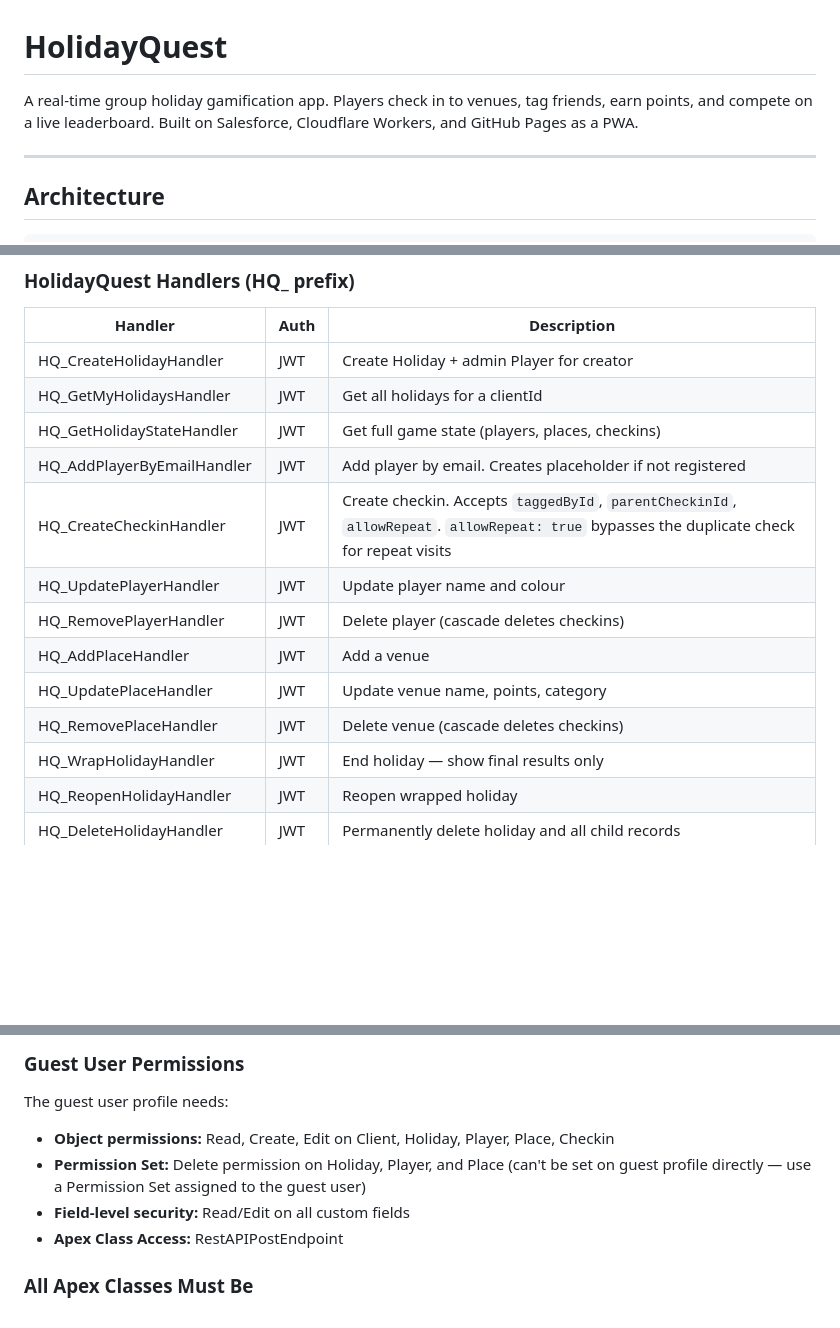
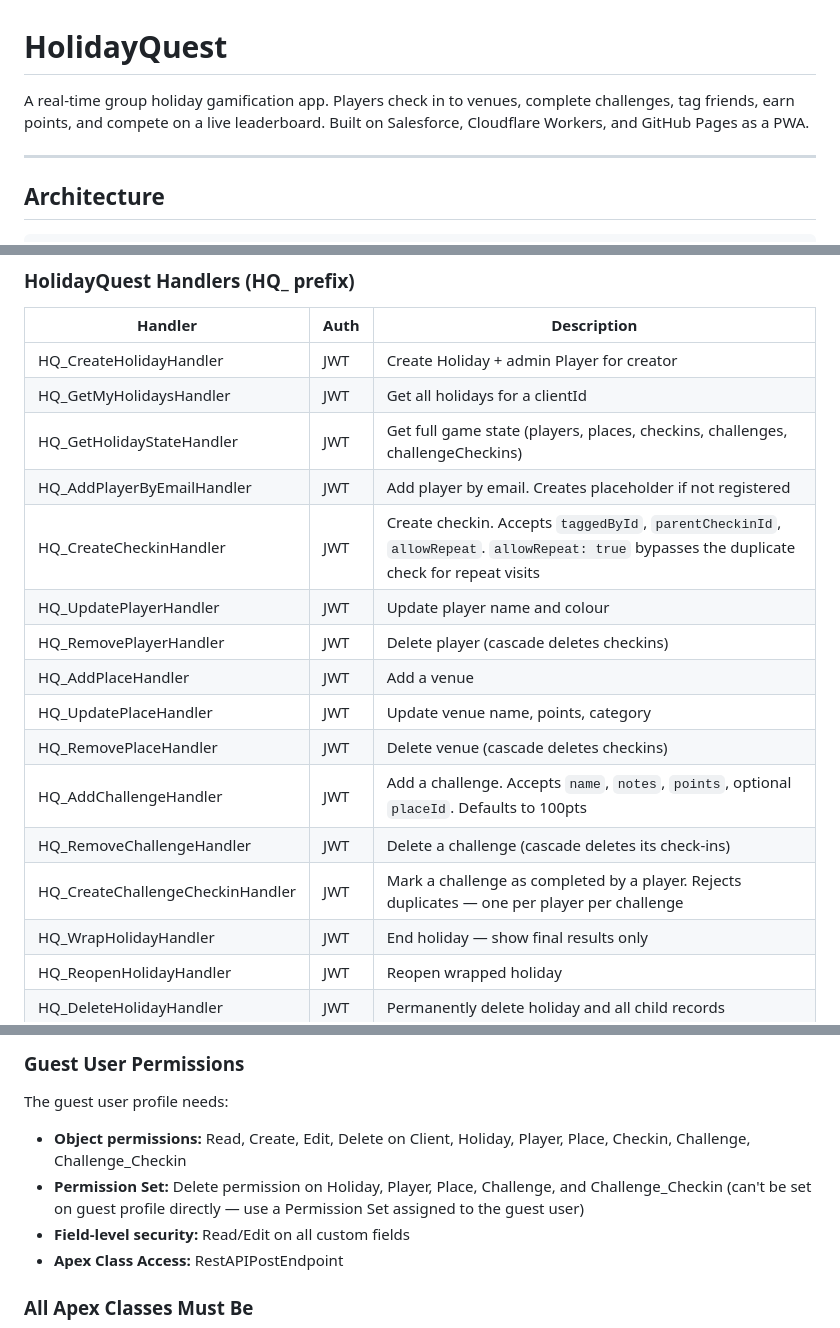
Before and after one commit to ramsayp/holiday_quest, a Markdown page: README.md, 3 parts joined by grey strips. GitHub-like rendering; blank space fills up the shorter version.

```diff
--- a/README.md
+++ b/README.md
@@ -1,6 +1,6 @@
 # HolidayQuest
 
-A real-time group holiday gamification app. Players check in to venues, tag friends, earn points, and compete on a live leaderboard. Built on Salesforce, Cloudflare Workers, and GitHub Pages as a PWA.
+A real-time group holiday gamification app. Players check in to venues, complete challenges, tag friends, earn points, and compete on a live leaderboard. Built on Salesforce, Cloudflare Workers, and GitHub Pages as a PWA.
 
 ---
 
@@ -148,7 +179,7 @@ holiday_quest/
 |---|---|---|
 | HQ_CreateHolidayHandler | JWT | Create Holiday + admin Player for creator |
 | HQ_GetMyHolidaysHandler | JWT | Get all holidays for a clientId |
-| HQ_GetHolidayStateHandler | JWT | Get full game state (players, places, checkins) |
+| HQ_GetHolidayStateHandler | JWT | Get full game state (players, places, checkins, challenges, challengeCheckins) |
 | HQ_AddPlayerByEmailHandler | JWT | Add player by email. Creates placeholder if not registered |
 | HQ_CreateCheckinHandler | JWT | Create checkin. Accepts `taggedById`, `parentCheckinId`, `allowRepeat`. `allowRepeat: true` bypasses the duplicate check for repeat visits |
 | HQ_UpdatePlayerHandler | JWT | Update player name and colour |
@@ -156,6 +187,9 @@ holiday_quest/
 | HQ_AddPlaceHandler | JWT | Add a venue |
 | HQ_UpdatePlaceHandler | JWT | Update venue name, points, category |
 | HQ_RemovePlaceHandler | JWT | Delete venue (cascade deletes checkins) |
+| HQ_AddChallengeHandler | JWT | Add a challenge. Accepts `name`, `notes`, `points`, optional `placeId`. Defaults to 100pts |
+| HQ_RemoveChallengeHandler | JWT | Delete a challenge (cascade deletes its check-ins) |
+| HQ_CreateChallengeCheckinHandler | JWT | Mark a challenge as completed by a player. Rejects duplicates — one per player per challenge |
 | HQ_WrapHolidayHandler | JWT | End holiday — show final results only |
 | HQ_ReopenHolidayHandler | JWT | Reopen wrapped holiday |
 | HQ_DeleteHolidayHandler | JWT | Permanently delete holiday and all child records |
@@ -323,8 +384,8 @@ Goes to Register tab → enters email → placeholder detected → redirected to
 
 ### Guest User Permissions
 The guest user profile needs:
-- **Object permissions:** Read, Create, Edit on Client, Holiday, Player, Place, Checkin
-- **Permission Set:** Delete permission on Holiday, Player, and Place (can't be set on guest profile directly — use a Permission Set assigned to the guest user)
+- **Object permissions:** Read, Create, Edit, Delete on Client, Holiday, Player, Place, Checkin, Challenge, Challenge_Checkin
+- **Permission Set:** Delete permission on Holiday, Player, Place, Challenge, and Challenge_Checkin (can't be set on guest profile directly — use a Permission Set assigned to the guest user)
 - **Field-level security:** Read/Edit on all custom fields
 - **Apex Class Access:** RestAPIPostEndpoint
 
```
Also changed, not shown: other parts of README.md (+69 -7 lines).
